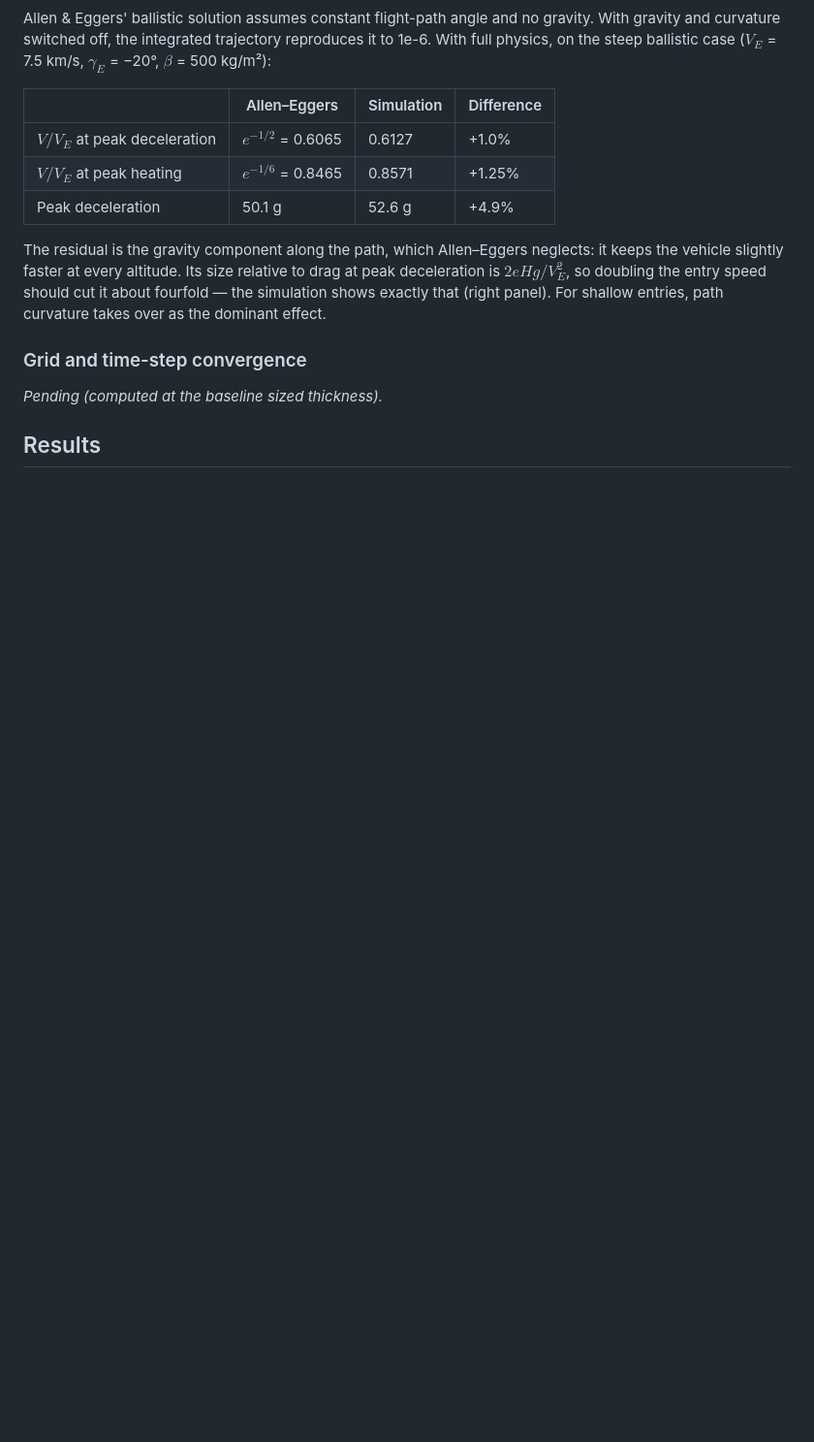
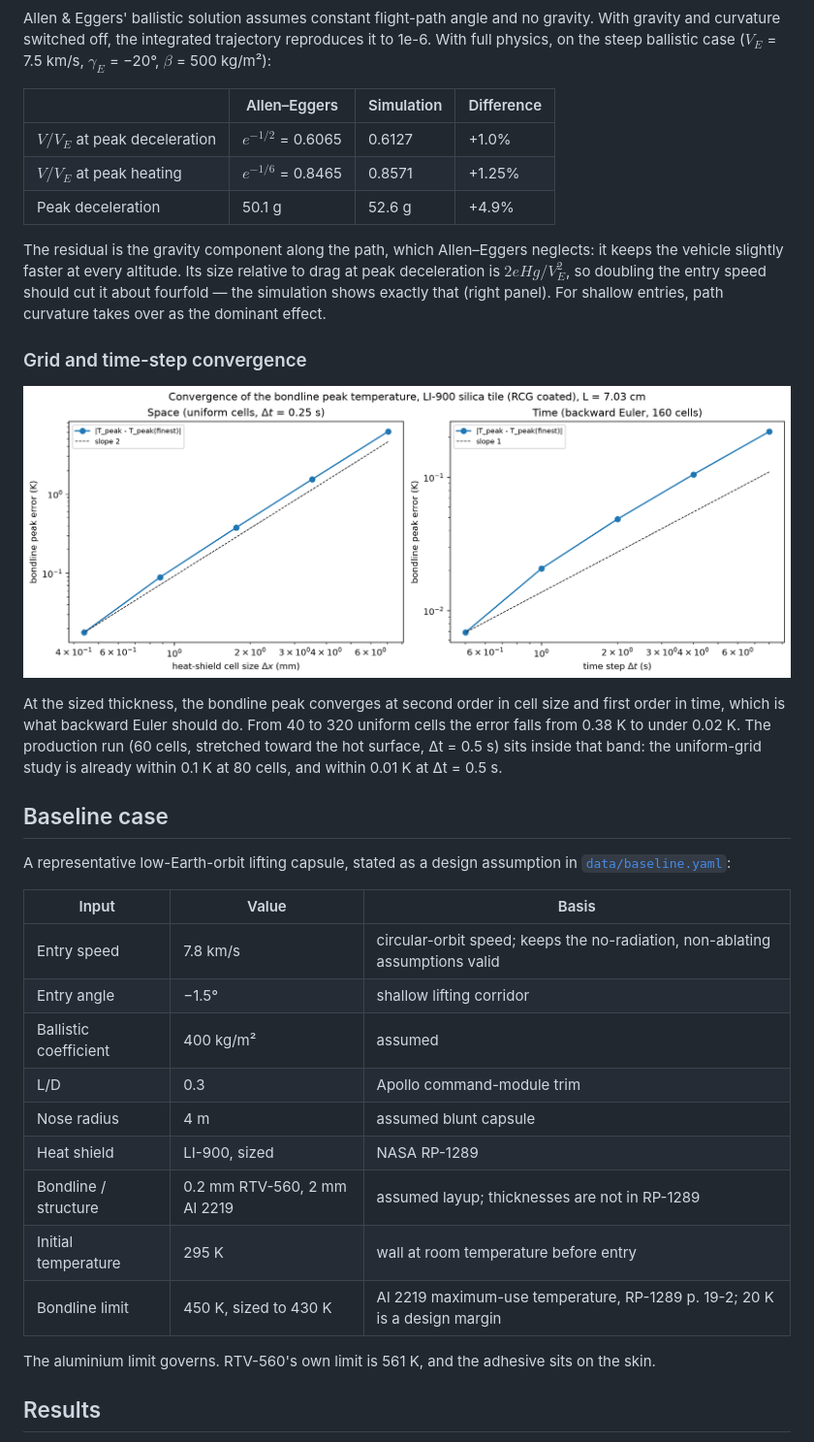
Before and after one commit to badrelsayedNYU/reentry-tps, a Markdown page: README.md, the part around one of its changes. Shown at 97% size. Drawn GitHub-style; pictures changed too: figures/convergence.png (added); blank space fills up the shorter version.

```diff
--- a/README.md
+++ b/README.md
@@ -112,7 +113,32 @@ exactly that (right panel). For shallow entries, path curvature takes over as th
 
 ### Grid and time-step convergence
 
-*Pending (computed at the baseline sized thickness).*
+![Bondline convergence](figures/convergence.png)
+
+At the sized thickness, the bondline peak converges at second order in cell size and first order
+in time, which is what backward Euler should do. From 40 to 320 uniform cells the error falls from
+0.38 K to under 0.02 K. The production run (60 cells, stretched toward the hot surface, Δt = 0.5 s)
+sits inside that band: the uniform-grid study is already within 0.1 K at 80 cells, and within
+0.01 K at Δt = 0.5 s.
+
+## Baseline case
+
+A representative low-Earth-orbit lifting capsule, stated as a design assumption in
+[`data/baseline.yaml`](data/baseline.yaml):
+
+| Input | Value | Basis |
+|---|---|---|
+| Entry speed | 7.8 km/s | circular-orbit speed; keeps the no-radiation, non-ablating assumptions valid |
+| Entry angle | −1.5° | shallow lifting corridor |
+| Ballistic coefficient | 400 kg/m² | assumed |
+| L/D | 0.3 | Apollo command-module trim |
+| Nose radius | 4 m | assumed blunt capsule |
+| Heat shield | LI-900, sized | NASA RP-1289 |
+| Bondline / structure | 0.2 mm RTV-560, 2 mm Al 2219 | assumed layup; thicknesses are not in RP-1289 |
+| Initial temperature | 295 K | wall at room temperature before entry |
+| Bondline limit | 450 K, sized to 430 K | Al 2219 maximum-use temperature, RP-1289 p. 19-2; 20 K is a design margin |
+
+The aluminium limit governs. RTV-560's own limit is 561 K, and the adhesive sits on the skin.
 
 ## Results
 
```
Also changed, not shown: other parts of README.md (+67 -5 lines), results/baseline.md (added, +10 -0 lines), results/convergence.md (added, +14 -0 lines), results/sweeps.md (added, +30 -0 lines), figures/baseline_profiles.png (added), figures/baseline_time_histories.png (added), figures/entry_angle_trade.png (added), figures/materials.png (added), figures/sweeps.png (added), 6 other files.
